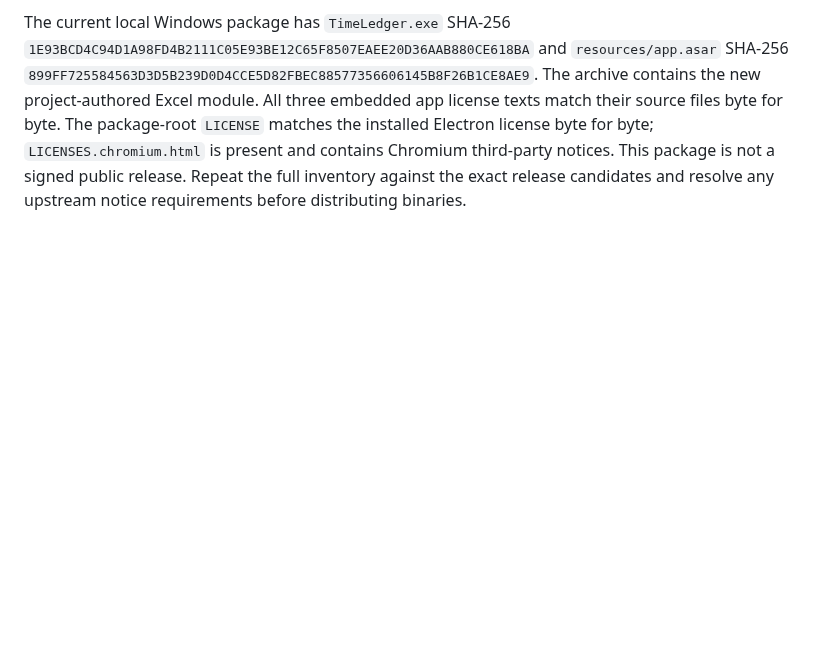
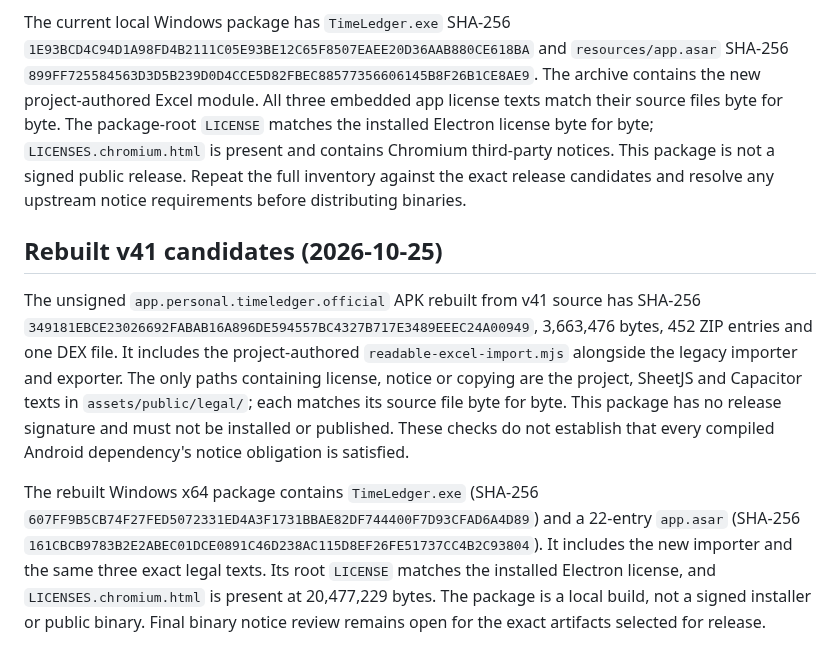
Before and after one commit to LuluCJJ/time-ledger, a Markdown page: docs/THIRD_PARTY.md, the part around the change. GitHub-like rendering; blank space fills up the shorter version.

Commit message:
Record v41 phone checks and binary inventory

```diff
--- a/docs/THIRD_PARTY.md
+++ b/docs/THIRD_PARTY.md
@@ -46,3 +46,9 @@ An **unsigned release-configuration** APK from the same current source (`SHA-256
 A later **unsigned side-by-side release-configuration** APK from v40 source (`SHA-256 91a814431963fdc17c03200054eb915780cd13f7f7226c49669232ab08a6519b`) contains 451 ZIP entries and one DEX file. Its package ID is `app.personal.timeledger.formal`; the latest native open/share method names and Excel module are present. The same three embedded legal texts match their sources byte for byte. It remains unsigned and is only a migration build rehearsal; no signed binary is cleared for publication.
 
 The current local Windows package has `TimeLedger.exe` SHA-256 `1E93BCD4C94D1A98FD4B2111C05E93BE12C65F8507EAEE20D36AAB880CE618BA` and `resources/app.asar` SHA-256 `899FF725584563D3D5B239D0D4CCE5D82FBEC88577356606145B8F26B1CE8AE9`. The archive contains the new project-authored Excel module. All three embedded app license texts match their source files byte for byte. The package-root `LICENSE` matches the installed Electron license byte for byte; `LICENSES.chromium.html` is present and contains Chromium third-party notices. This package is not a signed public release. Repeat the full inventory against the exact release candidates and resolve any upstream notice requirements before distributing binaries.
+
+## Rebuilt v41 candidates (2026-10-25)
+
+The unsigned `app.personal.timeledger.official` APK rebuilt from v41 source has SHA-256 `349181EBCE23026692FABAB16A896DE594557BC4327B717E3489EEEC24A00949`, 3,663,476 bytes, 452 ZIP entries and one DEX file. It includes the project-authored `readable-excel-import.mjs` alongside the legacy importer and exporter. The only paths containing license, notice or copying are the project, SheetJS and Capacitor texts in `assets/public/legal/`; each matches its source file byte for byte. This package has no release signature and must not be installed or published. These checks do not establish that every compiled Android dependency's notice obligation is satisfied.
+
+The rebuilt Windows x64 package contains `TimeLedger.exe` (SHA-256 `607FF9B5CB74F27FED5072331ED4A3F1731BBAE82DF744400F7D93CFAD6A4D89`) and a 22-entry `app.asar` (SHA-256 `161CBCB9783B2E2ABEC01DCE0891C46D238AC115D8EF26FE51737CC4B2C93804`). It includes the new importer and the same three exact legal texts. Its root `LICENSE` matches the installed Electron license, and `LICENSES.chromium.html` is present at 20,477,229 bytes. The package is a local build, not a signed installer or public binary. Final binary notice review remains open for the exact artifacts selected for release.
```
Also changed, not shown: docs/RELEASE_READINESS.md (+3 -3 lines), docs/STATUS.md (+2 -2 lines).
